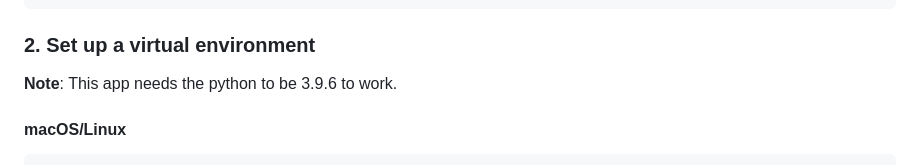
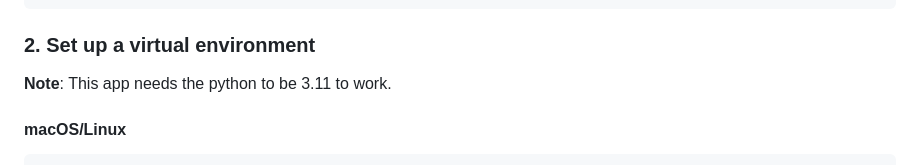
Before and after one commit to RalishaW/WebWardrobe, a Markdown page: README.md, the part around the change. GitHub-like rendering.

```diff
--- a/README.md
+++ b/README.md
@@ -39,7 +39,7 @@ cd WebWardrobe
 
 ### 2. Set up a virtual environment
 
-**Note**: This app needs the python to be 3.9.6 to work.
+**Note**: This app needs the python to be 3.11 to work.
 
 #### macOS/Linux
 
```
